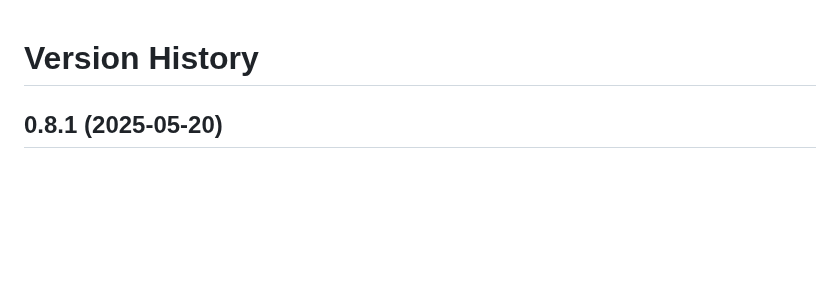
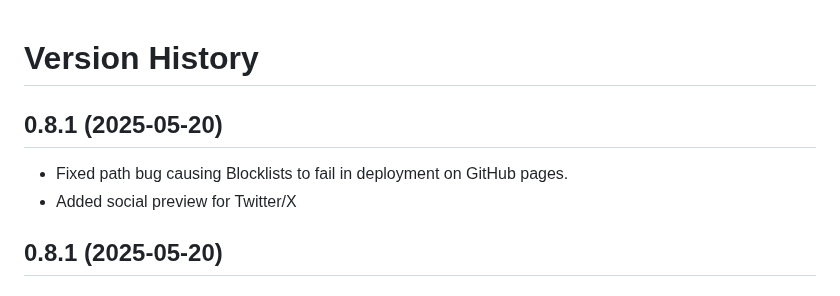
Before and after one commit to virtualsteve-star/chat-playground, a Markdown page: VERSION_HISTORY.md, the part around the change. Drawn GitHub-style; blank space fills up the shorter version.

```diff
--- a/VERSION_HISTORY.md
+++ b/VERSION_HISTORY.md
@@ -1,4 +1,8 @@
 # Version History
+
+## 0.8.1 (2025-05-20)
+- Fixed path bug causing Blocklists to fail in deployment on GitHub pages.
+- Added social preview for Twitter/X
 
 ## 0.8.1 (2025-05-20)
 
```
